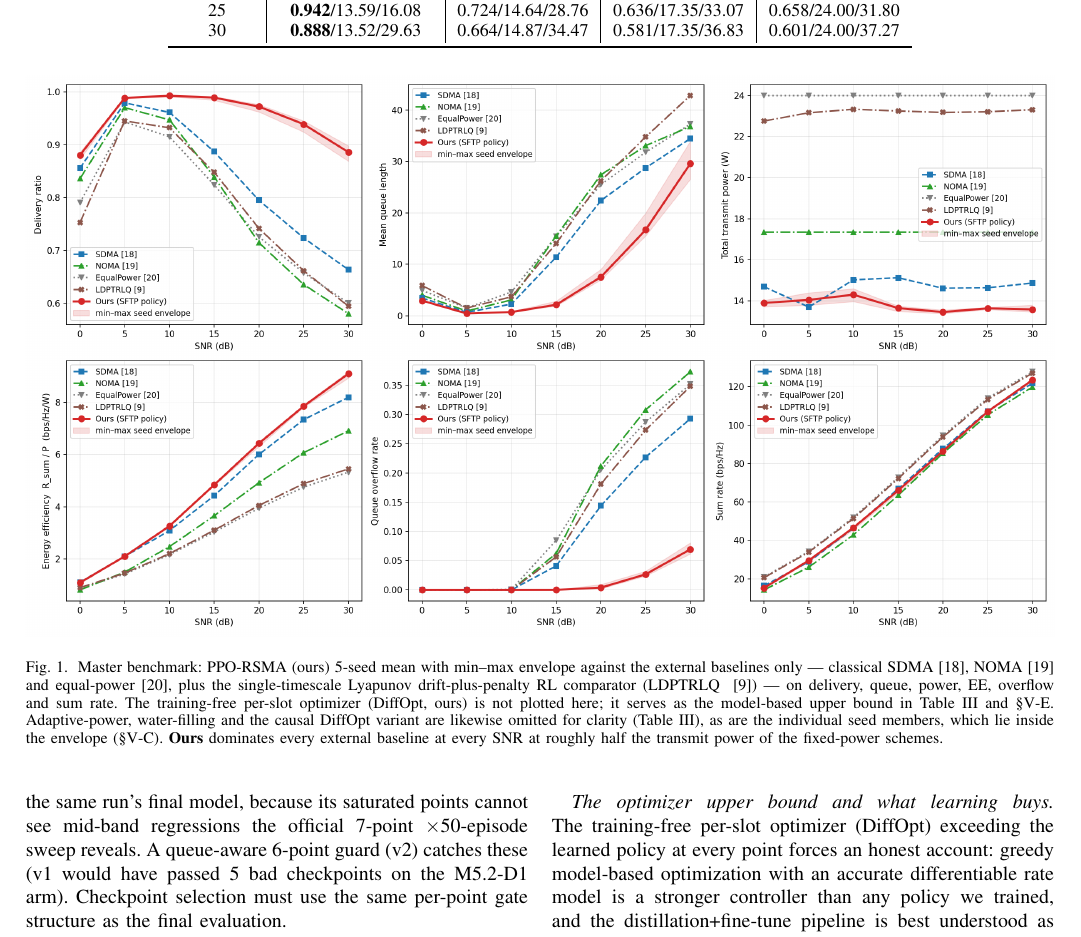
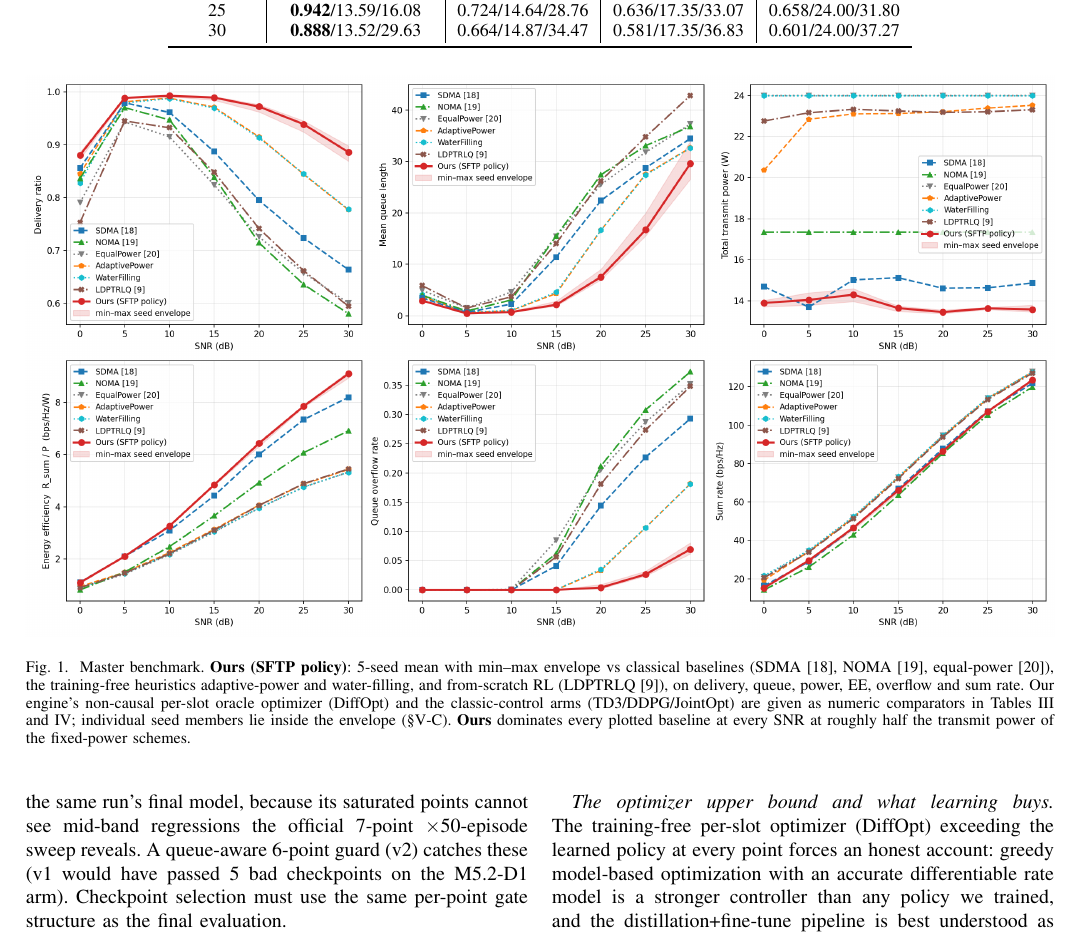
Before and after one commit to Monster3456/rsma-energy-efficient, a LaTeX paper (docs/paper/main.tex): part of page 6 of 8, cut so that both start at the same text. Compiled offline with pdfLaTeX.

Commit message:
paper: plot water-filling + adaptive-power curves (ours wins); DiffOpt stays table-only
Master figure now includes the two training-free heuristics we outperform;
caption updated: only the oracle per-slot optimizer (DiffOpt, non-causal) and
classic-control arms (TD3/DDPG/JointOpt) remain as table comparators, keeping
the figure story = Ours beats every plotted baseline at half the power.

Co-Authored-By: Claude Code <noreply@anthropic.com>

```diff
--- a/docs/paper/main.tex
+++ b/docs/paper/main.tex
@@ -514,18 +514,17 @@ SNR (dB) & \bfseries Ours (SFTP policy) & SDMA & NOMA & EqualPower \\
 \begin{figure*}[t]
 \centering
 \includegraphics[width=\textwidth]{benchmarks_master}
-\caption{Master benchmark: PPO-RSMA (ours) 5-seed mean with min--max envelope
-against the external baselines only --- classical SDMA~\cite{he2023eemumimo},
-NOMA~\cite{wang2023nomaee} and equal-power~\cite{falloun2025fixedpa}, plus the
-single-timescale Lyapunov drift-plus-penalty RL comparator (LDPTRLQ
-~\cite{zhu2025lyapguid}) --- on delivery, queue, power, EE, overflow and sum
-rate. The training-free per-slot optimizer (DiffOpt, ours) is not plotted here;
-it serves as the model-based upper bound in Table~\ref{tab:free} and
-\S\ref{sec:results}-E. Adaptive-power, water-filling and the causal DiffOpt
-variant are likewise omitted for clarity (Table~\ref{tab:free}), as are the
-individual seed members, which lie inside the envelope
-(\S\ref{sec:results}-C). \textbf{Ours} dominates every external baseline at every
-SNR at roughly half the transmit power of the fixed-power schemes.}
+\caption{Master benchmark. \textbf{Ours (SFTP policy)}: 5-seed mean with
+min--max envelope vs classical baselines (SDMA~\cite{he2023eemumimo},
+NOMA~\cite{wang2023nomaee}, equal-power~\cite{falloun2025fixedpa}), the
+training-free heuristics adaptive-power and water-filling, and from-scratch RL
+(LDPTRLQ~\cite{zhu2025lyapguid}), on delivery, queue, power, EE, overflow and sum
+rate. Our engine's non-causal per-slot oracle optimizer (DiffOpt) and the
+classic-control arms (TD3/DDPG/JointOpt) are given as numeric comparators in
+Tables~\ref{tab:free} and~\ref{tab:classic}; individual seed members lie inside
+the envelope (\S\ref{sec:results}-C). \textbf{Ours} dominates every plotted
+baseline at every SNR at roughly half the transmit power of the fixed-power
+schemes.}
 \label{fig:band}
 \end{figure*}
 
```
Also changed, not shown: docs/paper/figs/benchmarks_master.png.
